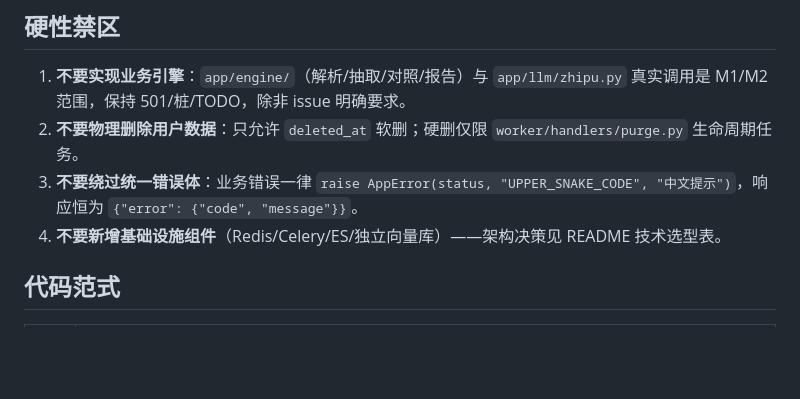
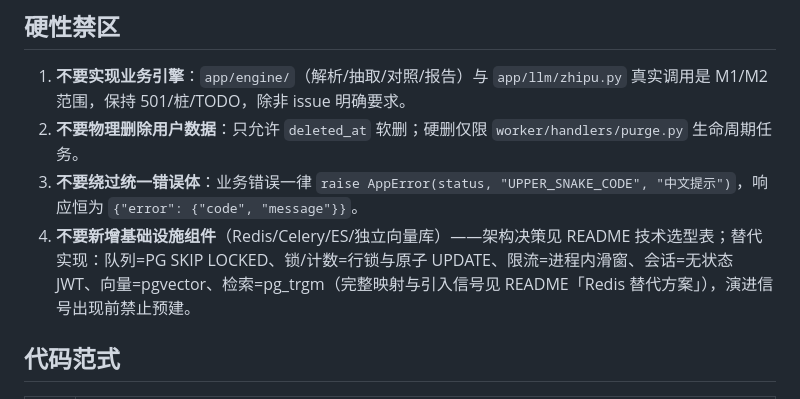
Before and after one commit to zhanghuaiwei/biddoctor, a Markdown page: AGENTS.md, the part around the change. Rendered like a GitHub page; blank space fills up the shorter version.

```diff
--- a/AGENTS.md
+++ b/AGENTS.md
@@ -48,7 +48,7 @@ smart-bid-doctor：标书废标风险 AI 自查。FastAPI + SQLAlchemy 2 + Postg
 1. **不要实现业务引擎**：`app/engine/`（解析/抽取/对照/报告）与 `app/llm/zhipu.py` 真实调用是 M1/M2 范围，保持 501/桩/TODO，除非 issue 明确要求。
 2. **不要物理删除用户数据**：只允许 `deleted_at` 软删；硬删仅限 `worker/handlers/purge.py` 生命周期任务。
 3. **不要绕过统一错误体**：业务错误一律 `raise AppError(status, "UPPER_SNAKE_CODE", "中文提示")`，响应恒为 `{"error": {"code", "message"}}`。
-4. **不要新增基础设施组件**（Redis/Celery/ES/独立向量库）——架构决策见 README 技术选型表。
+4. **不要新增基础设施组件**（Redis/Celery/ES/独立向量库）——架构决策见 README 技术选型表；替代实现：队列=PG SKIP LOCKED、锁/计数=行锁与原子 UPDATE、限流=进程内滑窗、会话=无状态 JWT、向量=pgvector、检索=pg_trgm（完整映射与引入信号见 README「Redis 替代方案」），演进信号出现前禁止预建。
 
 ## 代码范式
 
```
Also changed, not shown: README.md (+20 -0 lines).
